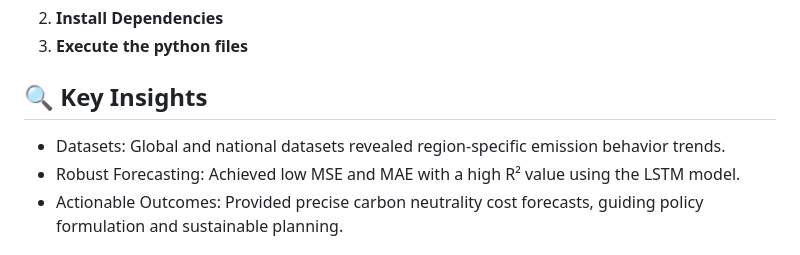
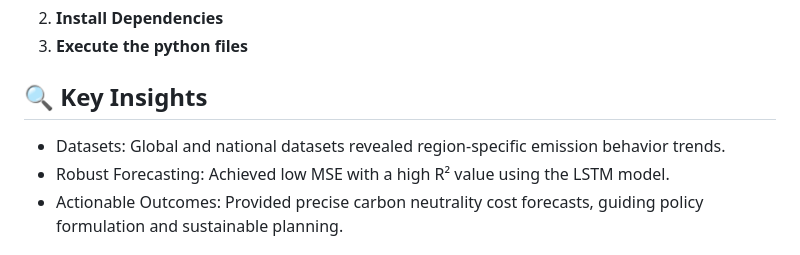
Before and after one commit to saivivek55/Carbon-Emission-Prediction-and-Neutrality-Cost-Forecasting, a Markdown page: README.md, the part around the change. Rendered like a GitHub page.

```diff
--- a/README.md
+++ b/README.md
@@ -45,7 +45,7 @@ The LSTM model achieved the best overall results, making it ideal for predicting
 
 ## 🔍 Key Insights
 - Datasets: Global and national datasets revealed region-specific emission behavior trends.
-- Robust Forecasting: Achieved low MSE and MAE with a high R² value using the LSTM model.
+- Robust Forecasting: Achieved low MSE with a high R² value using the LSTM model.
 - Actionable Outcomes: Provided precise carbon neutrality cost forecasts, guiding policy formulation and sustainable planning.
 
 ## 📄 License
```
